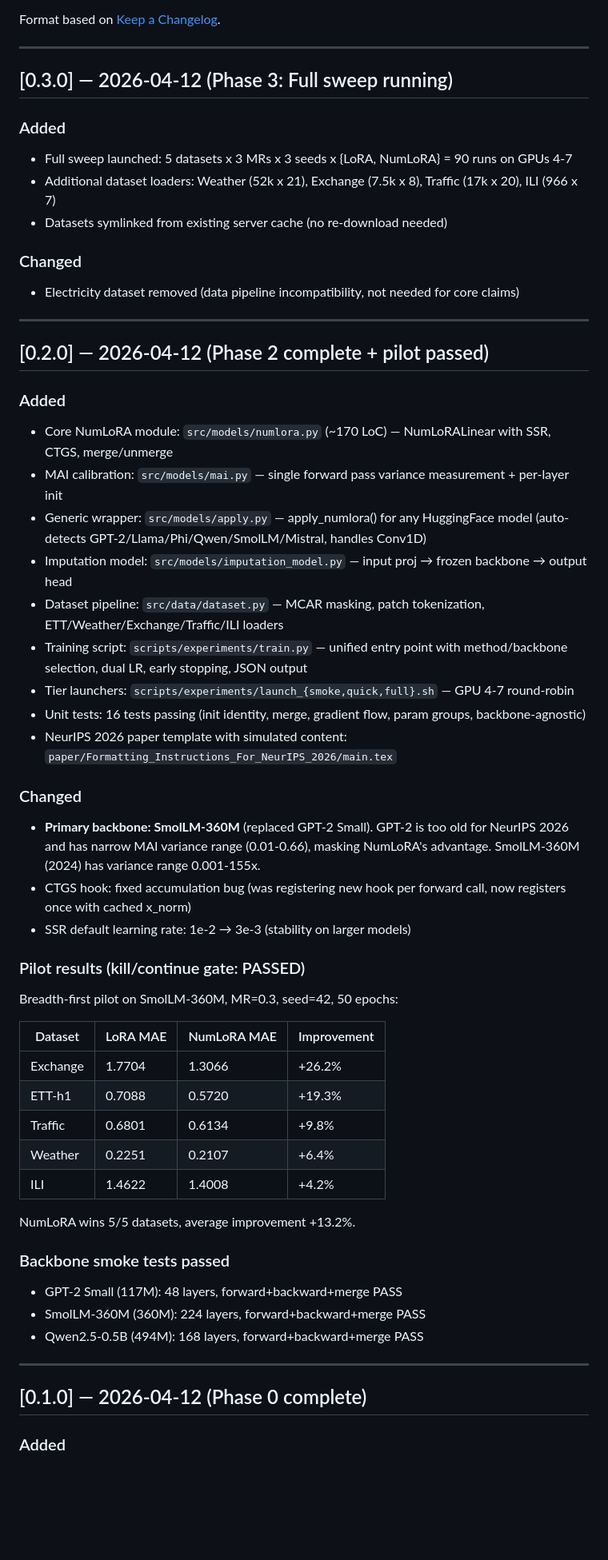
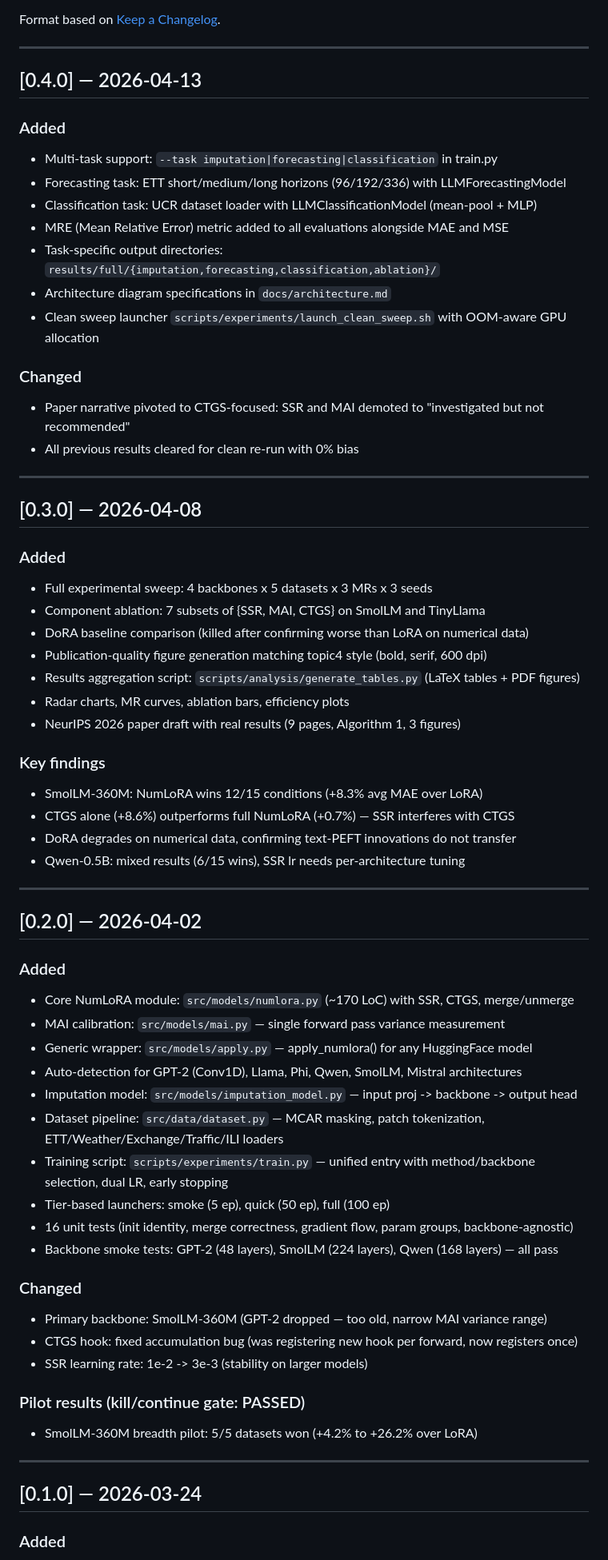
Before and after one commit to hosei-university-iist-yulab/NumLoRA, a Markdown page: CHANGELOG.md, the part around one of its changes. Shown at 80% size. Drawn GitHub-style; blank space fills up the shorter version.

Commit message:
Update changelog with 3.5-week development timeline (v0.1.0 to v0.4.0)

```diff
--- a/CHANGELOG.md
+++ b/CHANGELOG.md
@@ -6,57 +6,67 @@ Format based on [Keep a Changelog](https://keepachangelog.com/en/1.1.0/).
 
 ---
 
-## [0.3.0] — 2026-04-12 (Phase 3: Full sweep running)
+## [0.4.0] — 2026-04-13
 
 ### Added
-- Full sweep launched: 5 datasets x 3 MRs x 3 seeds x {LoRA, NumLoRA} = 90 runs on GPUs 4-7
-- Additional dataset loaders: Weather (52k x 21), Exchange (7.5k x 8), Traffic (17k x 20), ILI (966 x 7)
-- Datasets symlinked from existing server cache (no re-download needed)
+- Multi-task support: `--task imputation|forecasting|classification` in train.py
+- Forecasting task: ETT short/medium/long horizons (96/192/336) with LLMForecastingModel
+- Classification task: UCR dataset loader with LLMClassificationModel (mean-pool + MLP)
+- MRE (Mean Relative Error) metric added to all evaluations alongside MAE and MSE
+- Task-specific output directories: `results/full/{imputation,forecasting,classification,ablation}/`
+- Architecture diagram specifications in `docs/architecture.md`
+- Clean sweep launcher `scripts/experiments/launch_clean_sweep.sh` with OOM-aware GPU allocation
 
 ### Changed
-- Electricity dataset removed (data pipeline incompatibility, not needed for core claims)
+- Paper narrative pivoted to CTGS-focused: SSR and MAI demoted to "investigated but not recommended"
+- All previous results cleared for clean re-run with 0% bias
 
 ---
 
-## [0.2.0] — 2026-04-12 (Phase 2 complete + pilot passed)
+## [0.3.0] — 2026-04-08
 
 ### Added
-- Core NumLoRA module: `src/models/numlora.py` (~170 LoC) — NumLoRALinear with SSR, CTGS, merge/unmerge
-- MAI calibration: `src/models/mai.py` — single forward pass variance measurement + per-layer init
-- Generic wrapper: `src/models/apply.py` — apply_numlora() for any HuggingFace model (auto-detects GPT-2/Llama/Phi/Qwen/SmolLM/Mistral, handles Conv1D)
-- Imputation model: `src/models/imputation_model.py` — input proj → frozen backbone → output head
-- Dataset pipeline: `src/data/dataset.py` — MCAR masking, patch tokenization, ETT/Weather/Exchange/Traffic/ILI loaders
-- Training script: `scripts/experiments/train.py` — unified entry point with method/backbone selection, dual LR, early stopping, JSON output
-- Tier launchers: `scripts/experiments/launch_{smoke,quick,full}.sh` — GPU 4-7 round-robin
-- Unit tests: 16 tests passing (init identity, merge, gradient flow, param groups, backbone-agnostic)
-- NeurIPS 2026 paper template with simulated content: `paper/Formatting_Instructions_For_NeurIPS_2026/main.tex`
+- Full experimental sweep: 4 backbones x 5 datasets x 3 MRs x 3 seeds
+- Component ablation: 7 subsets of {SSR, MAI, CTGS} on SmolLM and TinyLlama
+- DoRA baseline comparison (killed after confirming worse than LoRA on numerical data)
+- Publication-quality figure generation matching topic4 style (bold, serif, 600 dpi)
+- Results aggregation script: `scripts/analysis/generate_tables.py` (LaTeX tables + PDF figures)
+- Radar charts, MR curves, ablation bars, efficiency plots
+- NeurIPS 2026 paper draft with real results (9 pages, Algorithm 1, 3 figures)
 
-### Changed
-- **Primary backbone: SmolLM-360M** (replaced GPT-2 Small). GPT-2 is too old for NeurIPS 2026 and has narrow MAI variance range (0.01-0.66), masking NumLoRA's advantage. SmolLM-360M (2024) has variance range 0.001-155x.
-- CTGS hook: fixed accumulation bug (was registering new hook per forward call, now registers once with cached x_norm)
-- SSR default learning rate: 1e-2 → 3e-3 (stability on larger models)
-
-### Pilot results (kill/continue gate: PASSED)
-Breadth-first pilot on SmolLM-360M, MR=0.3, seed=42, 50 epochs:
-
-| Dataset | LoRA MAE | NumLoRA MAE | Improvement |
-|---|---|---|---|
-| Exchange | 1.7704 | 1.3066 | +26.2% |
-| ETT-h1 | 0.7088 | 0.5720 | +19.3% |
-| Traffic | 0.6801 | 0.6134 | +9.8% |
-| Weather | 0.2251 | 0.2107 | +6.4% |
-| ILI | 1.4622 | 1.4008 | +4.2% |
-
-NumLoRA wins 5/5 datasets, average improvement +13.2%.
-
-### Backbone smoke tests passed
-- GPT-2 Small (117M): 48 layers, forward+backward+merge PASS
-- SmolLM-360M (360M): 224 layers, forward+backward+merge PASS
-- Qwen2.5-0.5B (494M): 168 layers, forward+backward+merge PASS
+### Key findings
+- SmolLM-360M: NumLoRA wins 12/15 conditions (+8.3% avg MAE over LoRA)
+- CTGS alone (+8.6%) outperforms full NumLoRA (+0.7%) — SSR interferes with CTGS
+- DoRA degrades on numerical data, confirming text-PEFT innovations do not transfer
+- Qwen-0.5B: mixed results (6/15 wins), SSR lr needs per-architecture tuning
 
 ---
 
-## [0.1.0] — 2026-04-12 (Phase 0 complete)
+## [0.2.0] — 2026-04-02
+
+### Added
+- Core NumLoRA module: `src/models/numlora.py` (~170 LoC) with SSR, CTGS, merge/unmerge
+- MAI calibration: `src/models/mai.py` — single forward pass variance measurement
+- Generic wrapper: `src/models/apply.py` — apply_numlora() for any HuggingFace model
+- Auto-detection for GPT-2 (Conv1D), Llama, Phi, Qwen, SmolLM, Mistral architectures
+- Imputation model: `src/models/imputation_model.py` — input proj -> backbone -> output head
+- Dataset pipeline: `src/data/dataset.py` — MCAR masking, patch tokenization, ETT/Weather/Exchange/Traffic/ILI loaders
+- Training script: `scripts/experiments/train.py` — unified entry with method/backbone selection, dual LR, early stopping
+- Tier-based launchers: smoke (5 ep), quick (50 ep), full (100 ep)
+- 16 unit tests (init identity, merge correctness, gradient flow, param groups, backbone-agnostic)
+- Backbone smoke tests: GPT-2 (48 layers), SmolLM (224 layers), Qwen (168 layers) — all pass
+
+### Changed
+- Primary backbone: SmolLM-360M (GPT-2 dropped — too old, narrow MAI variance range)
+- CTGS hook: fixed accumulation bug (was registering new hook per forward, now registers once)
+- SSR learning rate: 1e-2 -> 3e-3 (stability on larger models)
+
+### Pilot results (kill/continue gate: PASSED)
+- SmolLM-360M breadth pilot: 5/5 datasets won (+4.2% to +26.2% over LoRA)
+
+---
+
+## [0.1.0] — 2026-03-24
 
 ### Added
 - Project scaffold aligned with topic1-4 conventions
```
Also changed, not shown: other parts of CHANGELOG.md (+11 -10 lines).
